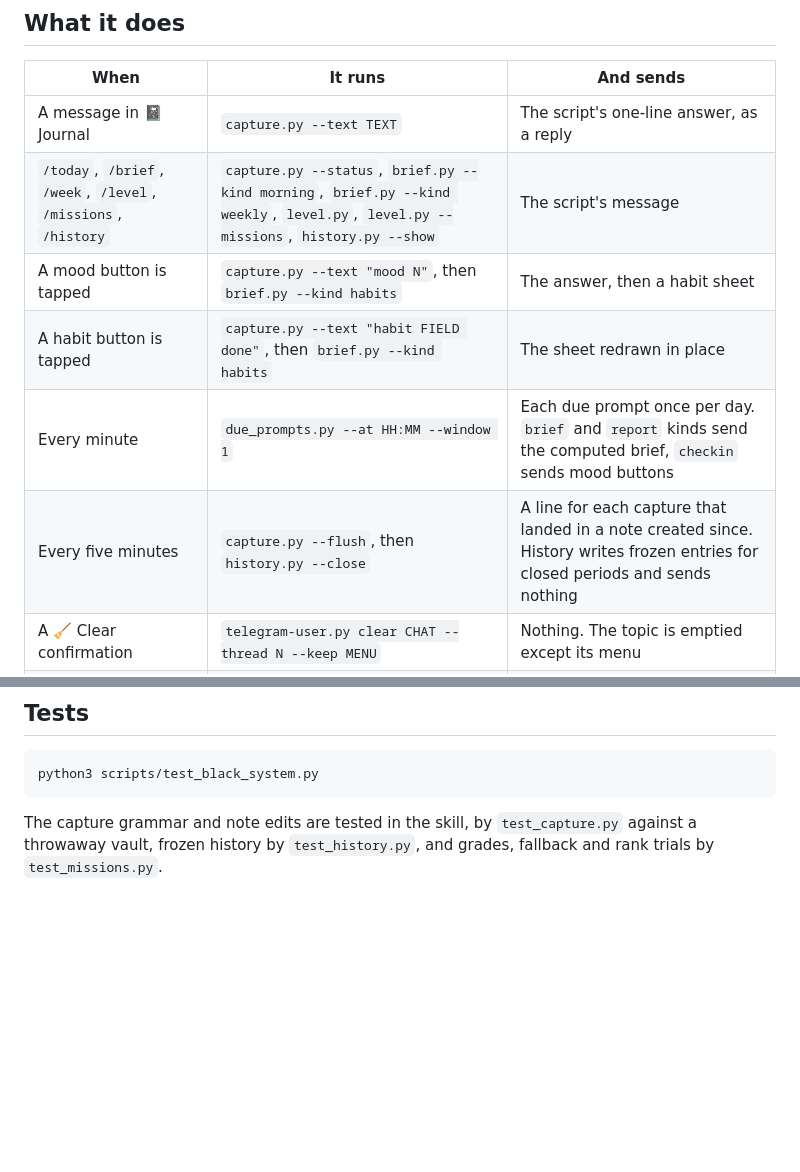
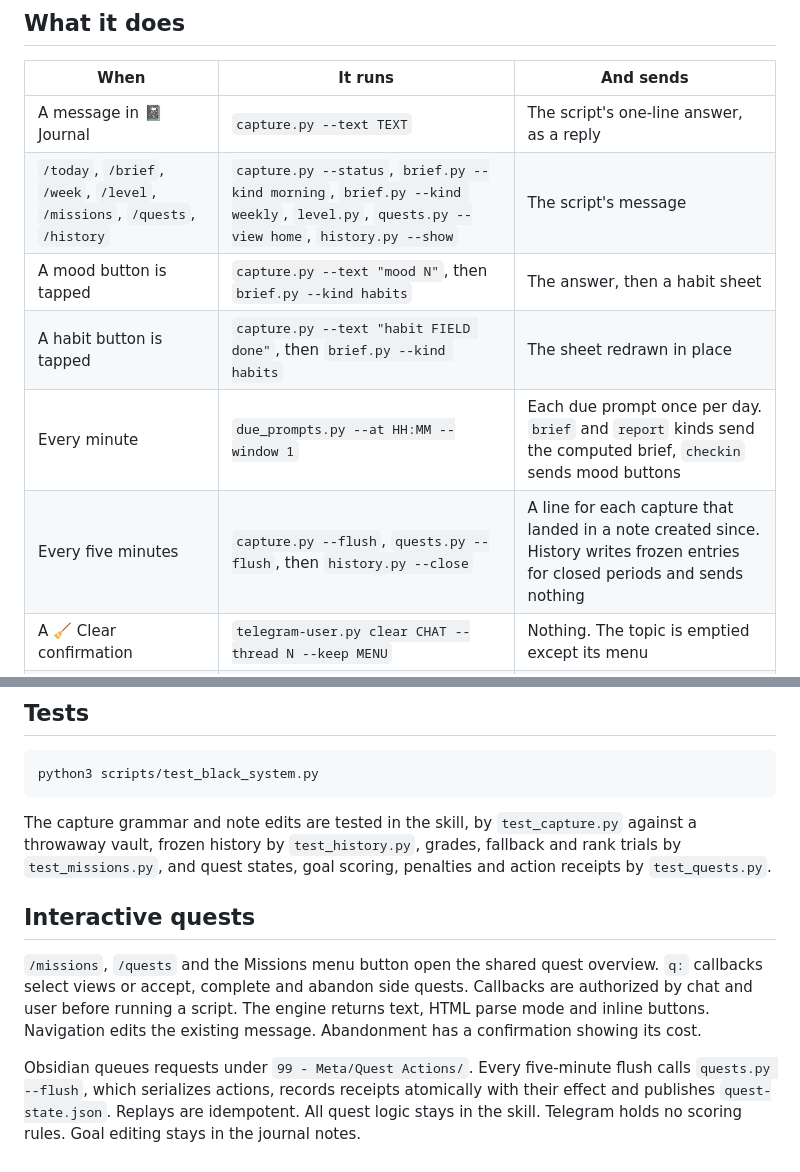
Before and after one commit to realdavidvega/dotfiles, a Markdown page: doc/black-system.md, 2 parts joined by grey strips. Rendered like a GitHub page; blank space fills up the shorter version.

Commit message:
feat: open quests from Telegram and announce quest outcomes
/quests and the Missions button open the quest views, and q: callbacks accept,
complete and abandon side quests. Every flush reads the level and announces a
level change, quest completions and failures, penalties and newly available
quests, never a falling stat or grade.

```diff
--- a/doc/black-system.md
+++ b/doc/black-system.md
@@ -14,11 +14,11 @@ Keeping them apart keeps each chat's meaning obvious and each allowlist small.
 | When | It runs | And sends |
 |---|---|---|
 | A message in 📓 Journal | `capture.py --text TEXT` | The script's one-line answer, as a reply |
-| `/today`, `/brief`, `/week`, `/level`, `/missions`, `/history` | `capture.py --status`, `brief.py --kind morning`, `brief.py --kind weekly`, `level.py`, `level.py --missions`, `history.py --show` | The script's message |
+| `/today`, `/brief`, `/week`, `/level`, `/missions`, `/quests`, `/history` | `capture.py --status`, `brief.py --kind morning`, `brief.py --kind weekly`, `level.py`, `quests.py --view home`, `history.py --show` | The script's message |
 | A mood button is tapped | `capture.py --text "mood N"`, then `brief.py --kind habits` | The answer, then a habit sheet |
 | A habit button is tapped | `capture.py --text "habit FIELD done"`, then `brief.py --kind habits` | The sheet redrawn in place |
 | Every minute | `due_prompts.py --at HH:MM --window 1` | Each due prompt once per day. `brief` and `report` kinds send the computed brief, `checkin` sends mood buttons |
-| Every five minutes | `capture.py --flush`, then `history.py --close` | A line for each capture that landed in a note created since. History writes frozen entries for closed periods and sends nothing |
+| Every five minutes | `capture.py --flush`, `quests.py --flush`, then `history.py --close` | A line for each capture that landed in a note created since. History writes frozen entries for closed periods and sends nothing |
 | A 🧹 Clear confirmation | `telegram-user.py clear CHAT --thread N --keep MENU` | Nothing. The topic is emptied except its menu |
 | After any capture | `level.py` | A line in System when the level rose, a grade was earned or a rank trial cleared. A grade falling back is recorded silently |
 | `/motivate` | `motivation.py --fresh` | A new Codex-voice passage from one Claude CLI call |
@@ -115,4 +115,18 @@ python3 scripts/test_black_system.py
 
 The capture grammar and note edits are tested in the skill, by
 `test_capture.py` against a throwaway vault, frozen history by
-`test_history.py`, and grades, fallback and rank trials by `test_missions.py`.
+`test_history.py`, grades, fallback and rank trials by `test_missions.py`, and quest states, goal scoring, penalties and action receipts by `test_quests.py`.
+
+## Interactive quests
+
+`/missions`, `/quests` and the Missions menu button open the shared quest
+overview. `q:` callbacks select views or accept, complete and abandon side
+quests. Callbacks are authorized by chat and user before running a script.
+The engine returns text, HTML parse mode and inline buttons. Navigation edits
+the existing message. Abandonment has a confirmation showing its cost.
+
+Obsidian queues requests under `99 - Meta/Quest Actions/`. Every five-minute
+flush calls `quests.py --flush`, which serializes actions, records receipts
+atomically with their effect and publishes `quest-state.json`. Replays are
+idempotent. All quest logic stays in the skill. Telegram holds no scoring
+rules. Goal editing stays in the journal notes.
```
